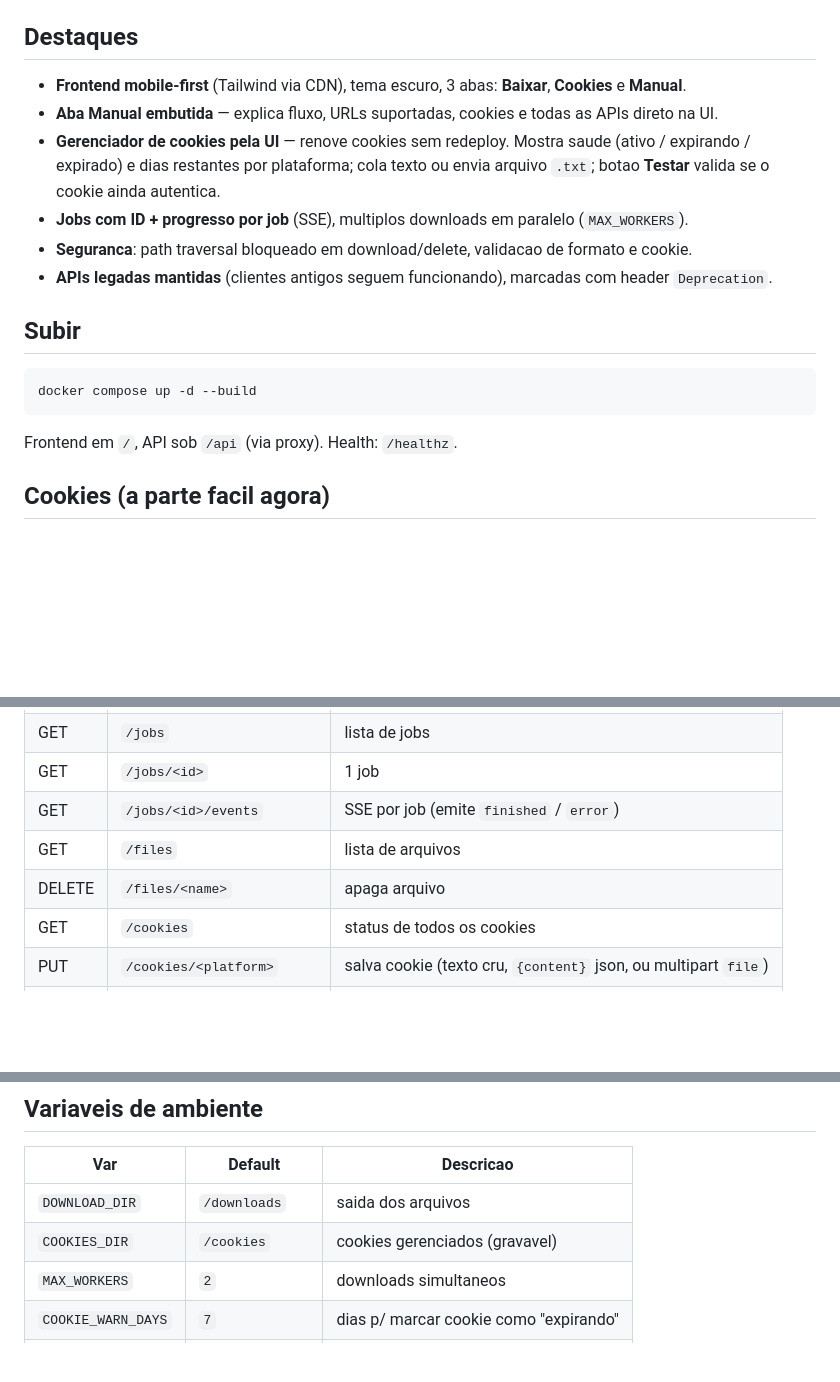
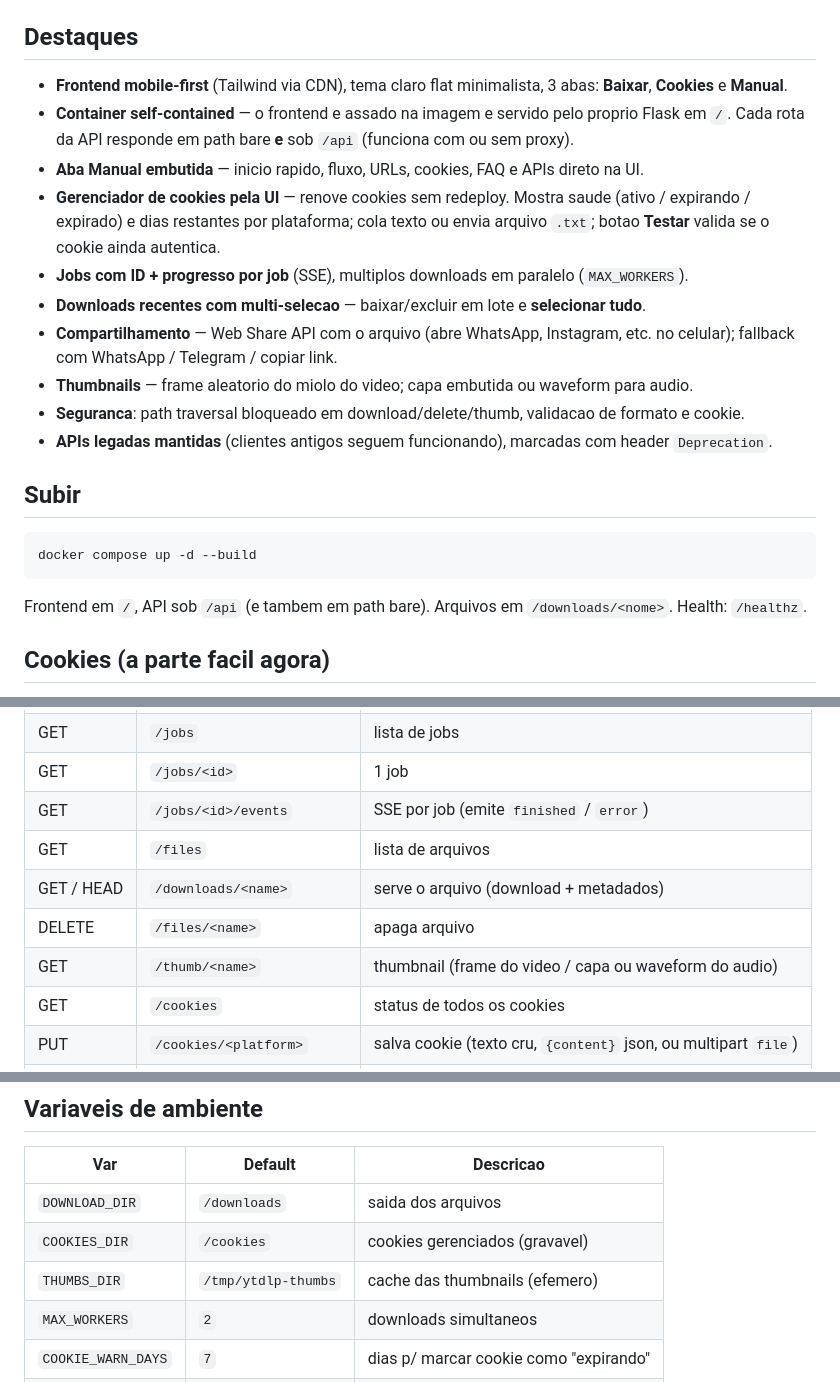
Before and after one commit to mfol/yt-dlp-docker-stack, a Markdown page: README.md, 3 parts joined by grey strips. Drawn GitHub-style; blank space fills up the shorter version.

Commit message:
docs: update README (light theme, multi-select, share, thumbnails)
- fix theme description (flat light, not dark)
- document self-contained container + dual bare//api routes
- add multi-select, share and thumbnail features to highlights
- add /downloads/<name> and /thumb/<name> to the API table
- add THUMBS_DIR env var

````diff
--- a/README.md
+++ b/README.md
@@ -4,13 +4,19 @@ API Flask + frontend (Tailwind, mobile-first) para baixar video/audio com `yt-dl
 
 ## Destaques
 
-- **Frontend mobile-first** (Tailwind via CDN), tema escuro, 3 abas: **Baixar**, **Cookies** e **Manual**.
-- **Aba Manual embutida** — explica fluxo, URLs suportadas, cookies e todas as APIs direto na UI.
+- **Frontend mobile-first** (Tailwind via CDN), tema claro flat minimalista, 3 abas: **Baixar**, **Cookies** e **Manual**.
+- **Container self-contained** — o frontend e assado na imagem e servido pelo proprio Flask
+  em `/`. Cada rota da API responde em path bare **e** sob `/api` (funciona com ou sem proxy).
+- **Aba Manual embutida** — inicio rapido, fluxo, URLs, cookies, FAQ e APIs direto na UI.
 - **Gerenciador de cookies pela UI** — renove cookies sem redeploy. Mostra saude
   (ativo / expirando / expirado) e dias restantes por plataforma; cola texto ou
   envia arquivo `.txt`; botao **Testar** valida se o cookie ainda autentica.
 - **Jobs com ID + progresso por job** (SSE), multiplos downloads em paralelo (`MAX_WORKERS`).
-- **Seguranca**: path traversal bloqueado em download/delete, validacao de formato e cookie.
+- **Downloads recentes com multi-selecao** — baixar/excluir em lote e **selecionar tudo**.
+- **Compartilhamento** — Web Share API com o arquivo (abre WhatsApp, Instagram, etc. no
+  celular); fallback com WhatsApp / Telegram / copiar link.
+- **Thumbnails** — frame aleatorio do miolo do video; capa embutida ou waveform para audio.
+- **Seguranca**: path traversal bloqueado em download/delete/thumb, validacao de formato e cookie.
 - **APIs legadas mantidas** (clientes antigos seguem funcionando), marcadas com header `Deprecation`.
 
 ## Subir
@@ -19,7 +25,7 @@ API Flask + frontend (Tailwind, mobile-first) para baixar video/audio com `yt-dl
 docker compose up -d --build
 ```
 
-Frontend em `/`, API sob `/api` (via proxy). Health: `/healthz`.
+Frontend em `/`, API sob `/api` (e tambem em path bare). Arquivos em `/downloads/<nome>`. Health: `/healthz`.
 
 ## Cookies (a parte facil agora)
 
@@ -46,7 +52,9 @@ Plataformas: YouTube, TikTok, Instagram (adicionar mais = 1 entrada em `PLATFORM
 | GET | `/jobs/<id>` | 1 job |
 | GET | `/jobs/<id>/events` | SSE por job (emite `finished` / `error`) |
 | GET | `/files` | lista de arquivos |
+| GET / HEAD | `/downloads/<name>` | serve o arquivo (download + metadados) |
 | DELETE | `/files/<name>` | apaga arquivo |
+| GET | `/thumb/<name>` | thumbnail (frame do video / capa ou waveform do audio) |
 | GET | `/cookies` | status de todos os cookies |
 | PUT | `/cookies/<platform>` | salva cookie (texto cru, `{content}` json, ou multipart `file`) |
 | DELETE | `/cookies/<platform>` | remove cookie |
@@ -62,6 +70,7 @@ Plataformas: YouTube, TikTok, Instagram (adicionar mais = 1 entrada em `PLATFORM
 |-----|---------|-----------|
 | `DOWNLOAD_DIR` | `/downloads` | saida dos arquivos |
 | `COOKIES_DIR` | `/cookies` | cookies gerenciados (gravavel) |
+| `THUMBS_DIR` | `/tmp/ytdlp-thumbs` | cache das thumbnails (efemero) |
 | `MAX_WORKERS` | `2` | downloads simultaneos |
 | `COOKIE_WARN_DAYS` | `7` | dias p/ marcar cookie como "expirando" |
 | `CORS_ORIGINS` | (vazio) | `*` ou csv de origens permitidas |
````
